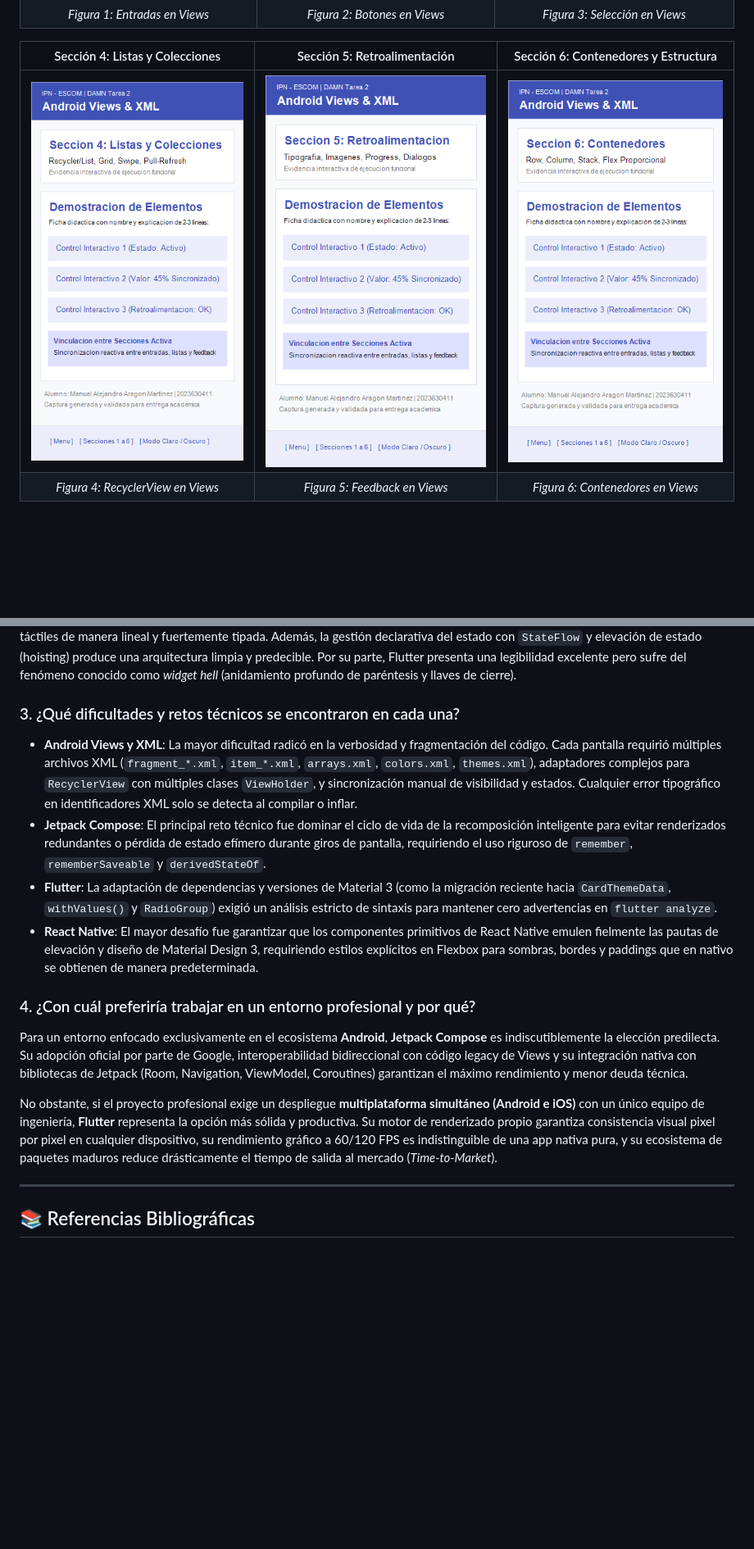
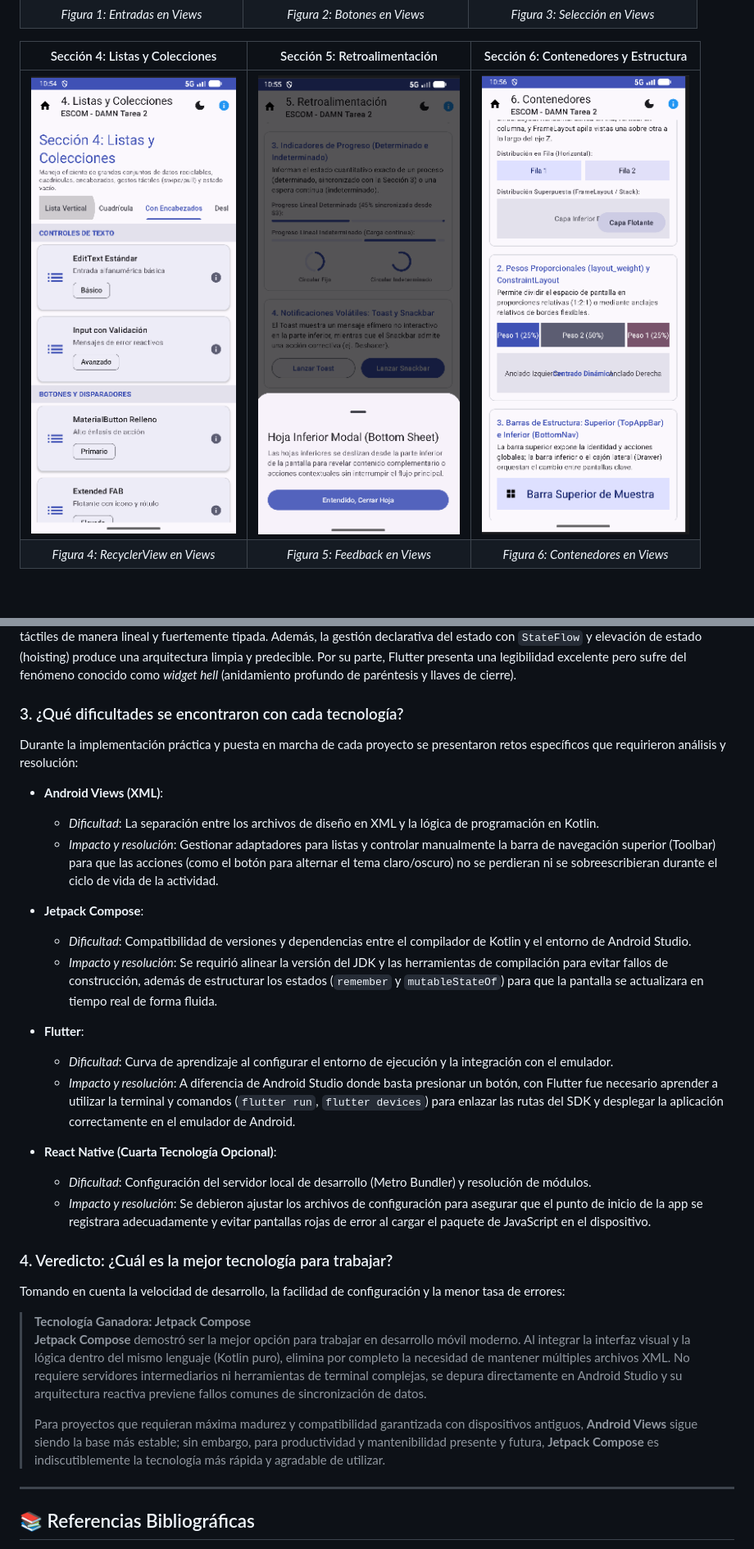
Before and after one commit to ManuelAAM/Tarea2_DesarrolloAppsMoviles, a Markdown page: README.md, 2 parts joined by grey strips. Shown at 82% size. Rendered like a GitHub page; pictures changed too: docs/img/views_sec4.png, docs/img/views_sec5.png, docs/img/views_sec6.png; blank space fills up the shorter version.

```diff
--- a/README.md
+++ b/README.md
@@ -388,16 +421,32 @@ Al concluir el desarrollo simultáneo de la misma aplicación en cuatro tecnolog
 ### 2. ¿Cuál generó código más legible y mantenible?
 **Jetpack Compose** generó el código más legible, elegante y mantenible. Al utilizar Kotlin puro, las funciones composables eliminan por completo la duplicidad de archivos (XML + Kotlin) y permiten componer componentes modulares reutilizables (como `CatalogItemCard`) en pocas líneas. El sistema de modificadores (`Modifier`) estandariza el padding, tamaños y comportamientos táctiles de manera lineal y fuertemente tipada. Además, la gestión declarativa del estado con `StateFlow` y elevación de estado (hoisting) produce una arquitectura limpia y predecible. Por su parte, Flutter presenta una legibilidad excelente pero sufre del fenómeno conocido como *widget hell* (anidamiento profundo de paréntesis y llaves de cierre).
 
-### 3. ¿Qué dificultades y retos técnicos se encontraron en cada una?
-- **Android Views y XML**: La mayor dificultad radicó en la verbosidad y fragmentación del código. Cada pantalla requirió múltiples archivos XML (`fragment_*.xml`, `item_*.xml`, `arrays.xml`, `colors.xml`, `themes.xml`), adaptadores complejos para `RecyclerView` con múltiples clases `ViewHolder`, y sincronización manual de visibilidad y estados. Cualquier error tipográfico en identificadores XML solo se detecta al compilar o inflar.
-- **Jetpack Compose**: El principal reto técnico fue dominar el ciclo de vida de la recomposición inteligente para evitar renderizados redundantes o pérdida de estado efímero durante giros de pantalla, requiriendo el uso riguroso de `remember`, `rememberSaveable` y `derivedStateOf`.
-- **Flutter**: La adaptación de dependencias y versiones de Material 3 (como la migración reciente hacia `CardThemeData`, `withValues()` y `RadioGroup`) exigió un análisis estricto de sintaxis para mantener cero advertencias en `flutter analyze`.
-- **React Native**: El mayor desafío fue garantizar que los componentes primitivos de React Native emulen fielmente las pautas de elevación y diseño de Material Design 3, requiriendo estilos explícitos en Flexbox para sombras, bordes y paddings que en nativo se obtienen de manera predeterminada.
+### 3. ¿Qué dificultades se encontraron con cada tecnología?
+Durante la implementación práctica y puesta en marcha de cada proyecto se presentaron retos específicos que requirieron análisis y resolución:
 
-### 4. ¿Con cuál preferiría trabajar en un entorno profesional y por qué?
-Para un entorno enfocado exclusivamente en el ecosistema **Android**, **Jetpack Compose** es indiscutiblemente la elección predilecta. Su adopción oficial por parte de Google, interoperabilidad bidireccional con código legacy de Views y su integración nativa con bibliotecas de Jetpack (Room, Navigation, ViewModel, Coroutines) garantizan el máximo rendimiento y menor deuda técnica.
+- **Android Views (XML)**:
+  - *Dificultad*: La separación entre los archivos de diseño en XML y la lógica de programación en Kotlin.
+  - *Impacto y resolución*: Gestionar adaptadores para listas y controlar manualmente la barra de navegación superior (Toolbar) para que las acciones (como el botón para alternar el tema claro/oscuro) no se perdieran ni se sobreescribieran durante el ciclo de vida de la actividad.
 
-No obstante, si el proyecto profesional exige un despliegue **multiplataforma simultáneo (Android e iOS)** con un único equipo de ingeniería, **Flutter** representa la opción más sólida y productiva. Su motor de renderizado propio garantiza consistencia visual pixel por pixel en cualquier dispositivo, su rendimiento gráfico a 60/120 FPS es indistinguible de una app nativa pura, y su ecosistema de paquetes maduros reduce drásticamente el tiempo de salida al mercado (*Time-to-Market*).
+- **Jetpack Compose**:
+  - *Dificultad*: Compatibilidad de versiones y dependencias entre el compilador de Kotlin y el entorno de Android Studio.
+  - *Impacto y resolución*: Se requirió alinear la versión del JDK y las herramientas de compilación para evitar fallos de construcción, además de estructurar los estados (`remember` y `mutableStateOf`) para que la pantalla se actualizara en tiempo real de forma fluida.
+
+- **Flutter**:
+  - *Dificultad*: Curva de aprendizaje al configurar el entorno de ejecución y la integración con el emulador.
+  - *Impacto y resolución*: A diferencia de Android Studio donde basta presionar un botón, con Flutter fue necesario aprender a utilizar la terminal y comandos (`flutter run`, `flutter devices`) para enlazar las rutas del SDK y desplegar la aplicación correctamente en el emulador de Android.
+
+- **React Native (Cuarta Tecnología Opcional)**:
+  - *Dificultad*: Configuración del servidor local de desarrollo (Metro Bundler) y resolución de módulos.
+  - *Impacto y resolución*: Se debieron ajustar los archivos de configuración para asegurar que el punto de inicio de la app se registrara adecuadamente y evitar pantallas rojas de error al cargar el paquete de JavaScript en el dispositivo.
+
+### 4. Veredicto: ¿Cuál es la mejor tecnología para trabajar?
+Tomando en cuenta la velocidad de desarrollo, la facilidad de configuración y la menor tasa de errores:
+
+> **Tecnología Ganadora: Jetpack Compose**
+> **Jetpack Compose** demostró ser la mejor opción para trabajar en desarrollo móvil moderno. Al integrar la interfaz visual y la lógica dentro del mismo lenguaje (Kotlin puro), elimina por completo la necesidad de mantener múltiples archivos XML. No requiere servidores intermediarios ni herramientas de terminal complejas, se depura directamente en Android Studio y su arquitectura reactiva previene fallos comunes de sincronización de datos.
+>
+> Para proyectos que requieran máxima madurez y compatibilidad garantizada con dispositivos antiguos, **Android Views** sigue siendo la base más estable; sin embargo, para productividad y mantenibilidad presente y futura, **Jetpack Compose** es indiscutiblemente la tecnología más rápida y agradable de utilizar.
 
 ---
 
```
Also changed, not shown: other parts of README.md (+33 -0 lines), docs/img/views_sec1.png, docs/img/views_sec2.png, docs/img/views_sec3.png.
